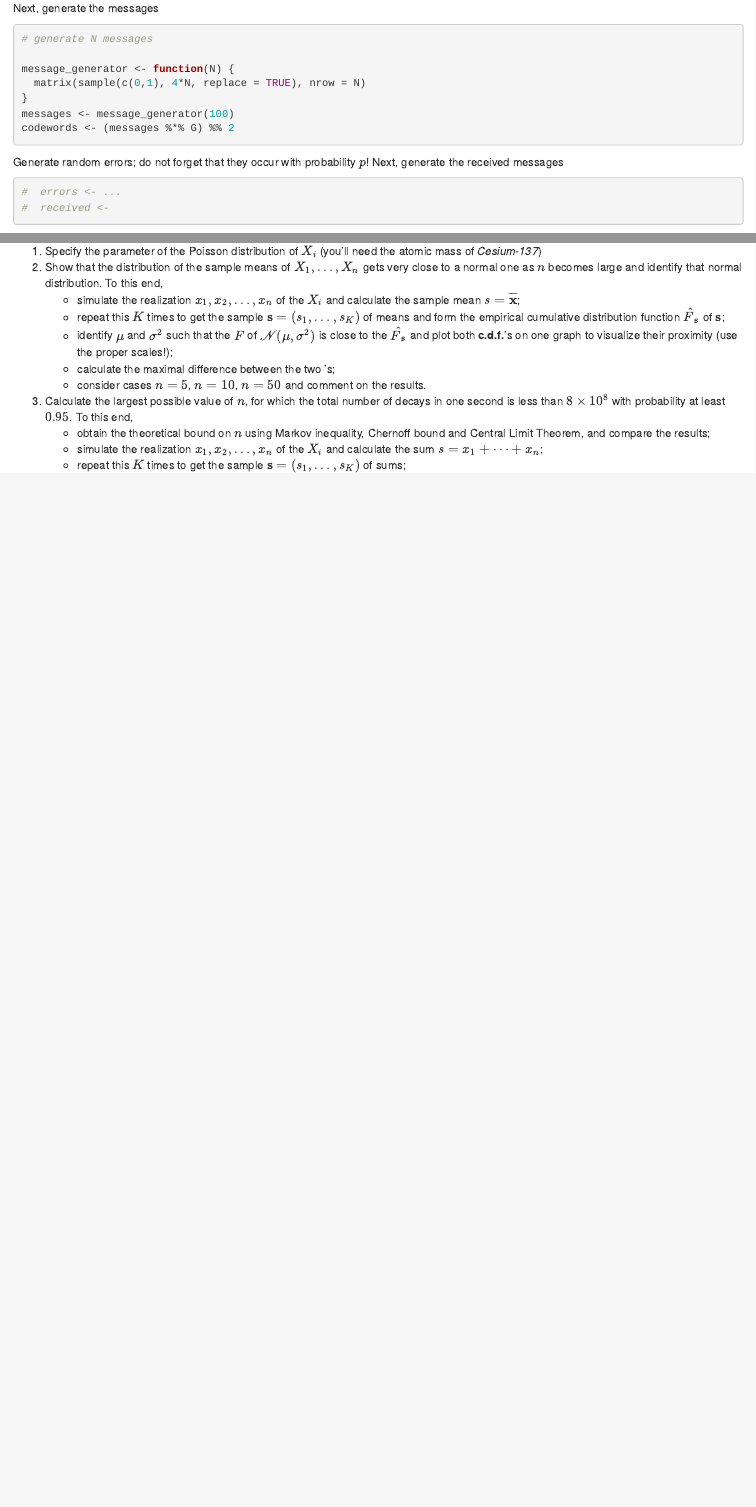
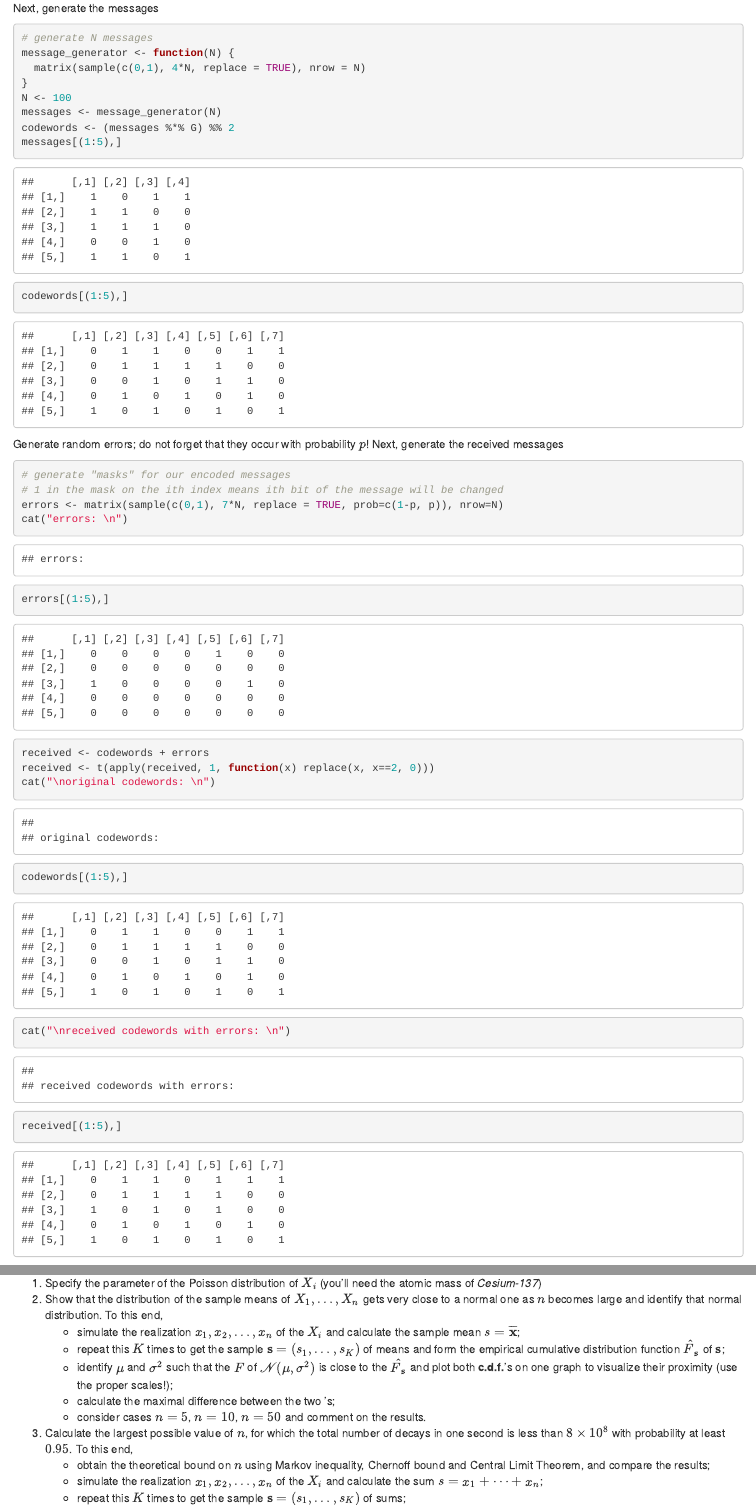
Before and after one commit to rwmutel/PS-lab-2, an R Markdown document (Lab2-2022-Bilinskiy-Kolodii-Mutel.Rmd): the page in a window 1100 px wide, from 1470 px down before the commit and from 1480 px down after it, so that both start at the same text, and a second part further down, joined at a grey line. Rendered offline with R 4.5, knitr and Pandoc, with nearby package versions.

Commit message:
done encoding, decoding and demo

````diff
--- a/Lab2-2022-Bilinskiy-Kolodii-Mutel.Rmd
+++ b/Lab2-2022-Bilinskiy-Kolodii-Mutel.Rmd
@@ -85,19 +85,30 @@ Next, generate the messages
 
 ```{r}
 # generate N messages
-
 message_generator <- function(N) {
   matrix(sample(c(0,1), 4*N, replace = TRUE), nrow = N)
 }
-messages <- message_generator(100)
+N <- 100
+messages <- message_generator(N)
 codewords <- (messages %*% G) %% 2
+messages[(1:5),]
+codewords[(1:5),]
 ```
 
 Generate random errors; do not forget that they occur with probability $p$! Next, generate the received messages
 
 ```{r}
-#  errors <- ...
-#  received <-
+# generate "masks" for our encoded messages
+# 1 in the mask on the ith index means ith bit of the message will be changed
+errors <- matrix(sample(c(0,1), 7*N, replace = TRUE, prob=c(1-p, p)), nrow=N)
+cat("errors: \n")
+errors[(1:5),]
+received <- codewords + errors
+received <- t(apply(received, 1, function(x) replace(x, x==2, 0)))
+cat("\noriginal codewords: \n")
+codewords[(1:5),]
+cat("\nreceived codewords with errors: \n")
+received[(1:5),]
 ```
 
 The next steps include detecting the errors in the received messages, correcting them, and then decoding the obtained messages. After this, you can continue with calculating all the quantities of interest
````
Also changed, not shown: Lab2-2022-Bilinskiy-Kolodii-Mutel.Rmd (19 more changed lines).
